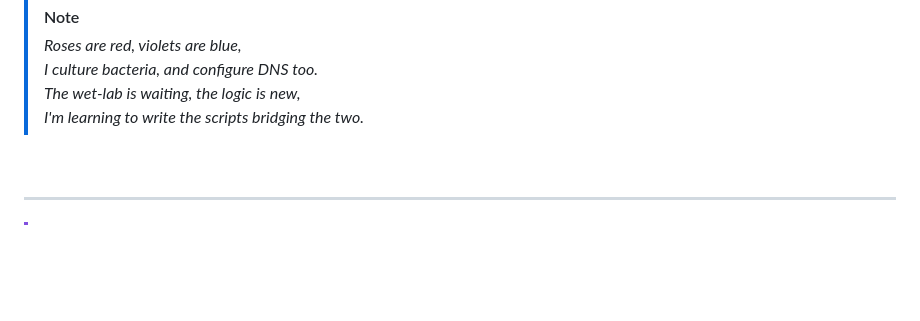
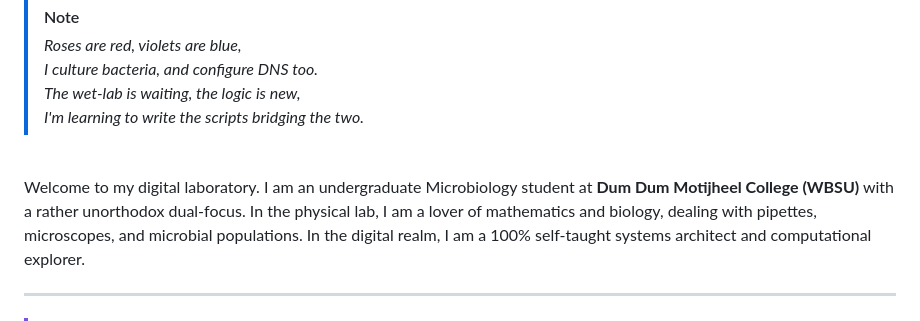
Before and after one commit to d-rupam/d-rupam, a Markdown page: README.md, the part around the change. GitHub-like rendering; blank space fills up the shorter version.

Commit message:
Revise README with personal and academic details
Updated personal introduction and academic background.

```diff
--- a/README.md
+++ b/README.md
@@ -14,7 +14,7 @@
 
 <br>
 
-
+Welcome to my digital laboratory. I am an undergraduate Microbiology student at **Dum Dum Motijheel College (WBSU)** with a rather unorthodox dual-focus. In the physical lab, I am a lover of mathematics and biology, dealing with pipettes, microscopes, and microbial populations. In the digital realm, I am a 100% self-taught systems architect and computational explorer.
 
 ---
 
```
